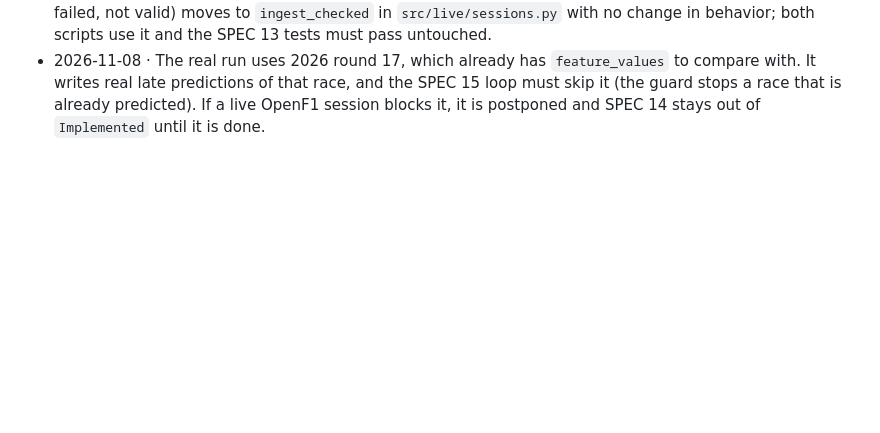
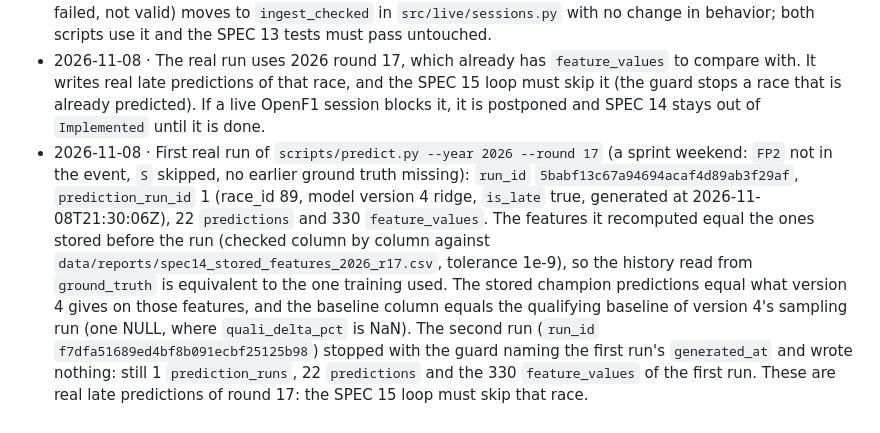
Before and after one commit to J3SSUS/f1-race-pace, a Markdown page: DECISIONS.md, the part around the change. GitHub-like rendering; blank space fills up the shorter version.

Commit message:
feat: document first real run of prediction script for round 17 with detailed results

```diff
--- a/DECISIONS.md
+++ b/DECISIONS.md
@@ -294,3 +294,4 @@ Runtime and tooling
 - 2026-11-08 · Only the champion predicts; the shadow comes in Phase 9. `load_champion` is reused from `training.explain` and the champion is loaded through `runs:/<mlflow_run_id>/model`, because the registry alias does not load (SPEC 10).
 - 2026-11-08 · The error handling of the sessions of SPEC 13 (not published, blocked by a live session, failed, not valid) moves to `ingest_checked` in `src/live/sessions.py` with no change in behavior; both scripts use it and the SPEC 13 tests must pass untouched.
 - 2026-11-08 · The real run uses 2026 round 17, which already has `feature_values` to compare with. It writes real late predictions of that race, and the SPEC 15 loop must skip it (the guard stops a race that is already predicted). If a live OpenF1 session blocks it, it is postponed and SPEC 14 stays out of `Implemented` until it is done.
+- 2026-11-08 · First real run of `scripts/predict.py --year 2026 --round 17` (a sprint weekend: `FP2` not in the event, `S` skipped, no earlier ground truth missing): `run_id` `5babf13c67a94694acaf4d89ab3f29af`, `prediction_run_id` 1 (race_id 89, model version 4 ridge, `is_late` true, generated at 2026-11-08T21:30:06Z), 22 `predictions` and 330 `feature_values`. The features it recomputed equal the ones stored before the run (checked column by column against `data/reports/spec14_stored_features_2026_r17.csv`, tolerance 1e-9), so the history read from `ground_truth` is equivalent to the one training used. The stored champion predictions equal what version 4 gives on those features, and the baseline column equals the qualifying baseline of version 4's sampling run (one NULL, where `quali_delta_pct` is NaN). The second run (`run_id` `f7dfa51689ed4bf8b091ecbf25125b98`) stopped with the guard naming the first run's `generated_at` and wrote nothing: still 1 `prediction_runs`, 22 `predictions` and the 330 `feature_values` of the first run. These are real late predictions of round 17: the SPEC 15 loop must skip that race.
```
